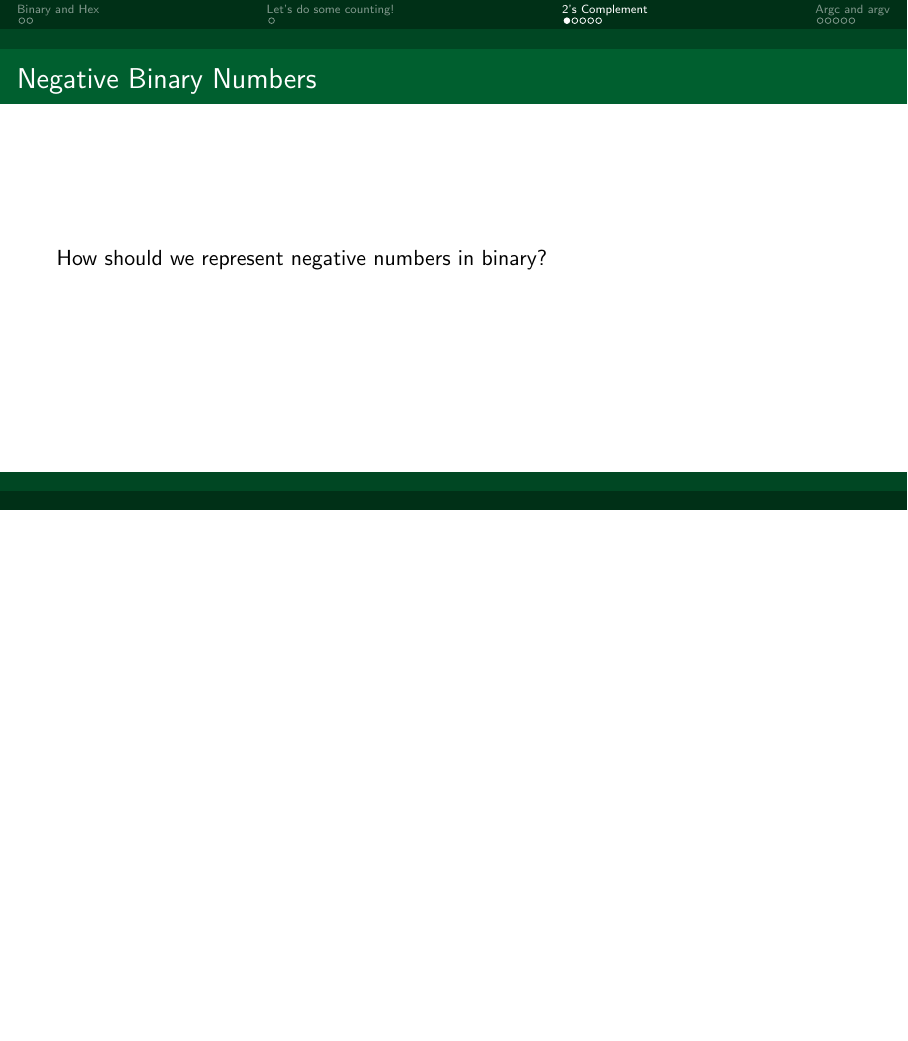
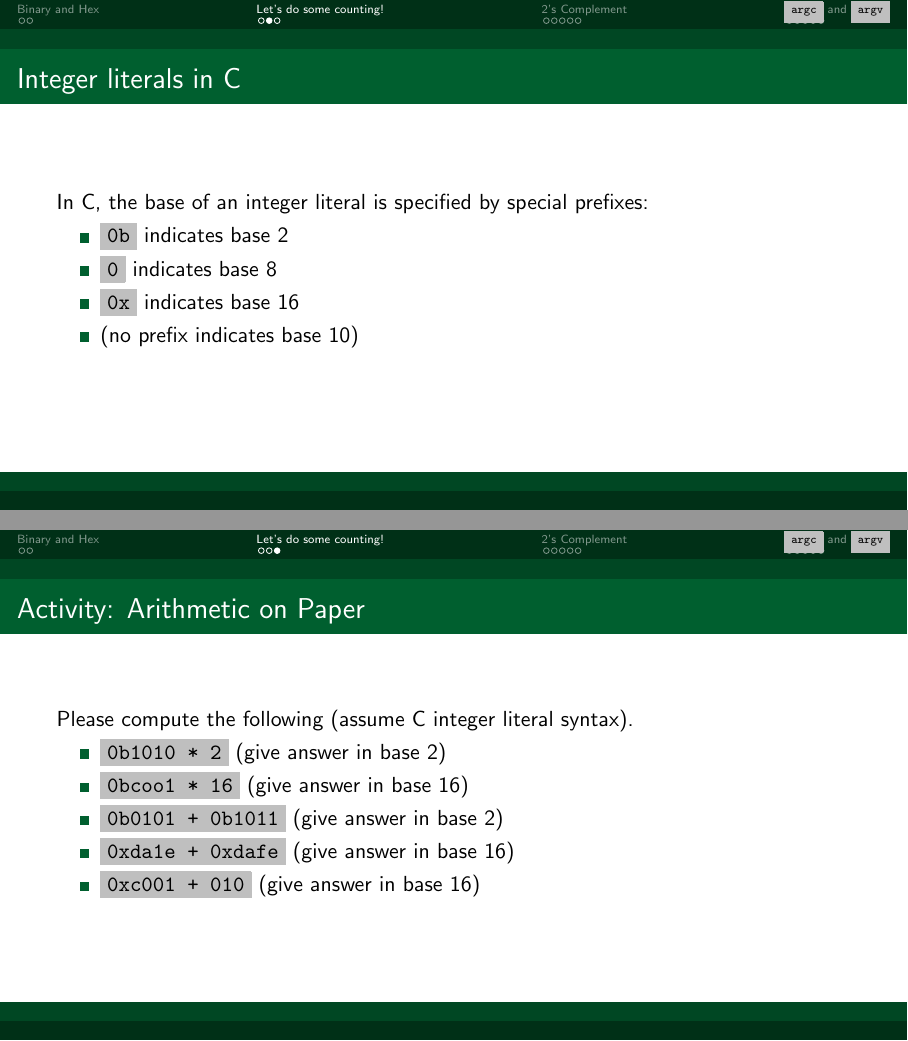
Before and after one commit to dartmouth-f26-cs15/cs15, LaTeX slides (slides/03_argv_bases_and_2s_complement/main.tex): page 9 of 41 before the commit and pages 13 and 14 of 47 after it, the two joined at a grey line, the shorter picture padded with empty space. Compiled offline with pdfLaTeX.

Commit message:
add activity

```diff
--- a/slides/03_argv_bases_and_2s_complement/main.tex
+++ b/slides/03_argv_bases_and_2s_complement/main.tex
@@ -55,6 +53,27 @@
             \pause \item How much is $0xff + 1$?
             \pause \item How much is $0x200 -1$?
 
+    \end{itemize}
+\end{frame}
+
+\begin{frame}{Integer literals in C}
+    In C, the base of an integer literal is specified by special prefixes:
+    \begin{itemize}
+        \pause \item \textpf{0b} indicates base 2
+        \pause \item \textpf{0} indicates base 8
+        \pause \item \textpf{0x} indicates base 16
+        \pause \item (no prefix indicates base 10)
+    \end{itemize}
+\end{frame}
+
+\begin{frame}{Activity: Arithmetic on Paper}
+    Please compute the following (assume C integer literal syntax).
+    \begin{itemize}
+        \item \textpf{0b1010 * 2} (give answer in base 2)
+        \item \textpf{0bcoo1 * 16} (give answer in base 16)
+        \item \textpf{0b0101 + 0b1011} (give answer in base 2)
+        \item \textpf{0xda1e + 0xdafe} (give answer in base 16)
+        \item \textpf{0xc001 + 010} (give answer in base 16)
     \end{itemize}
 \end{frame}
 
```
Also changed, not shown: slides/03_argv_bases_and_2s_complement/main.tex (6 more changed lines). Lines whose indentation alone changed are shown as unchanged.
